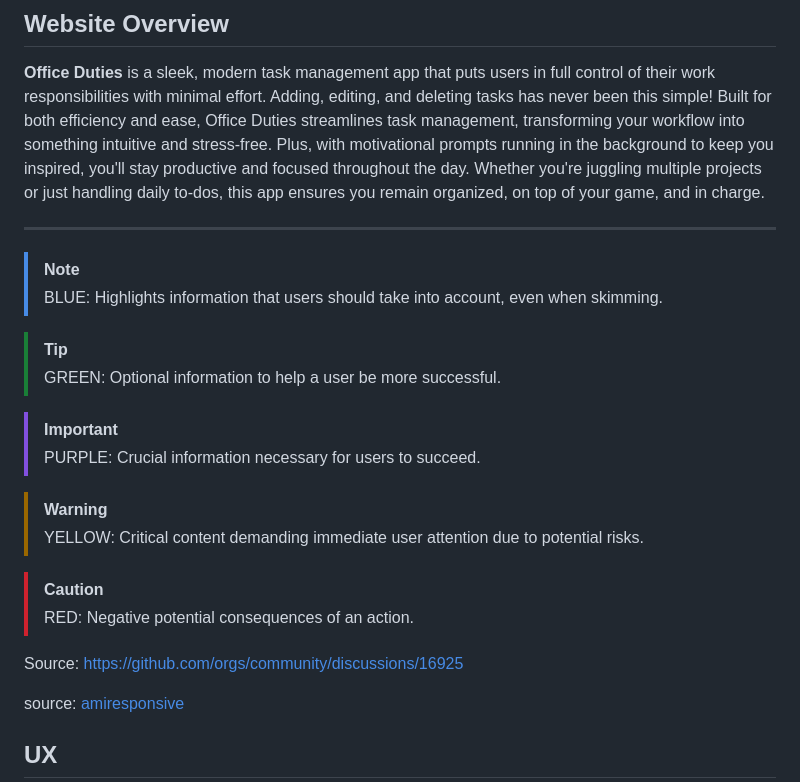
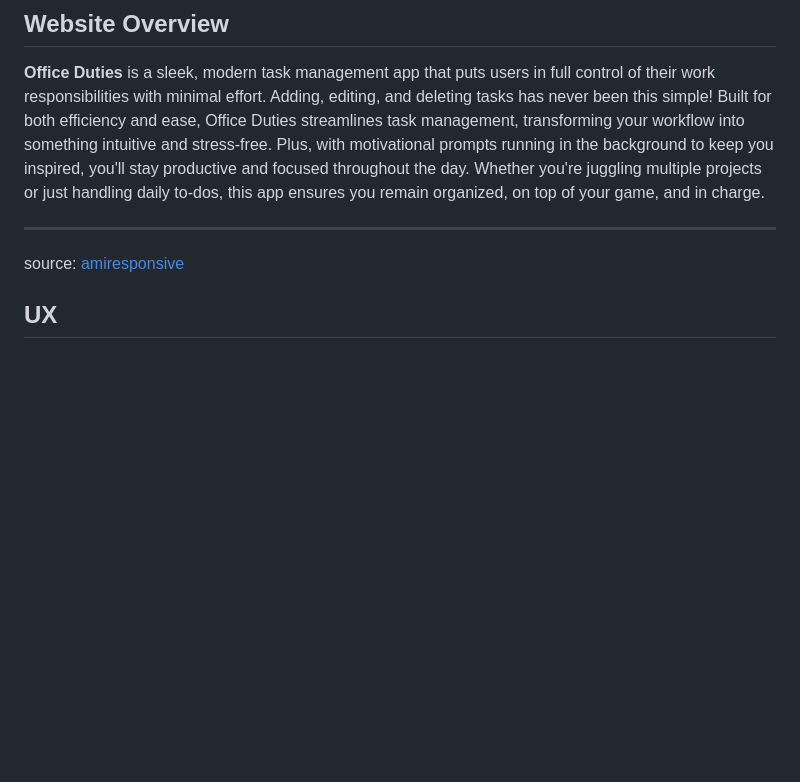
Before and after one commit to MeganRoberts-dev/office_duties, a Markdown page: README.md, the part around one of its changes. Rendered like a GitHub page; blank space fills up the shorter version.

```diff
--- a/README.md
+++ b/README.md
@@ -13,23 +13,6 @@
 **Office Duties** is a sleek, modern task management app that puts users in full control of their work responsibilities with minimal effort. Adding, editing, and deleting tasks has never been this simple! Built for both efficiency and ease, Office Duties streamlines task management, transforming your workflow into something intuitive and stress-free. Plus, with motivational prompts running in the background to keep you inspired, you'll stay productive and focused throughout the day. Whether you're juggling multiple projects or just handling daily to-dos, this app ensures you remain organized, on top of your game, and in charge.
 
 ---
-
-> [!NOTE]
-> BLUE: Highlights information that users should take into account, even when skimming.
-
-> [!TIP]
-> GREEN: Optional information to help a user be more successful.
-
-> [!IMPORTANT]
-> PURPLE: Crucial information necessary for users to succeed.
-
-> [!WARNING]
-> YELLOW: Critical content demanding immediate user attention due to potential risks.
-
-> [!CAUTION]
-> RED: Negative potential consequences of an action.
-
-Source: https://github.com/orgs/community/discussions/16925
 
 source: [amiresponsive](https://ui.dev/amiresponsive?url=https://office-duties-6b592fba2b58.herokuapp.com)
 
```
Also changed, not shown: other parts of README.md (+2 -2 lines).
